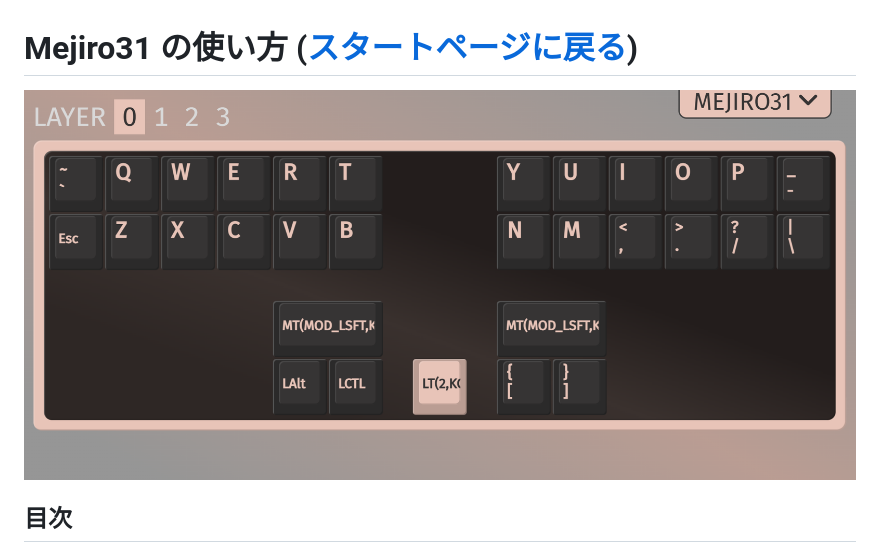
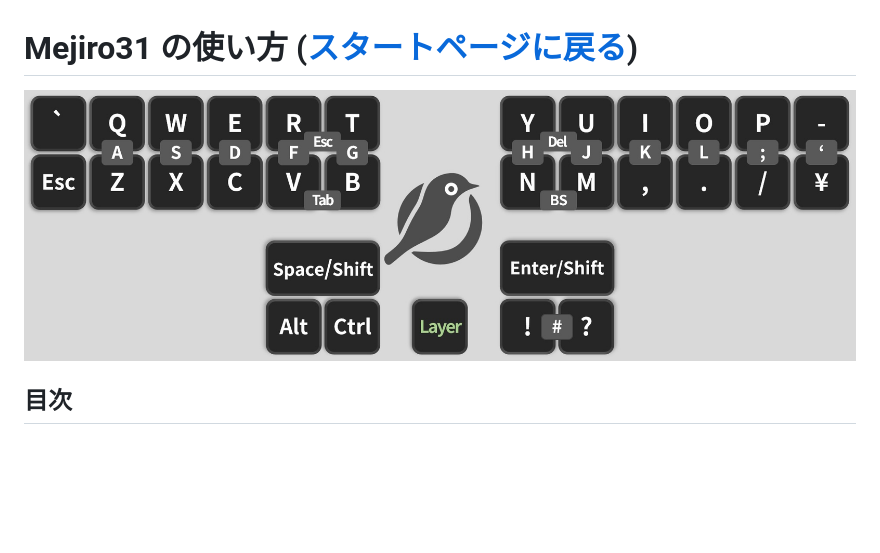
Before and after one commit to JEEBIS27/Mejiro31, a Markdown page: docs/USAGE.md, the part around the change. GitHub-like rendering; blank space fills up the shorter version.

```diff
--- a/docs/USAGE.md
+++ b/docs/USAGE.md
@@ -1,6 +1,6 @@
 # Mejiro31 の使い方 ([スタートページに戻る](../README.md))
 
-![](./imgs/layer_QWERTY.png)
+![](./imgs/layer_qwerty_2.png)
 
 ## 目次
   1. [キーレイアウト](#キーレイアウト)
```
Also changed, not shown: docs/USAGE_EN.md (+1 -1 lines).
